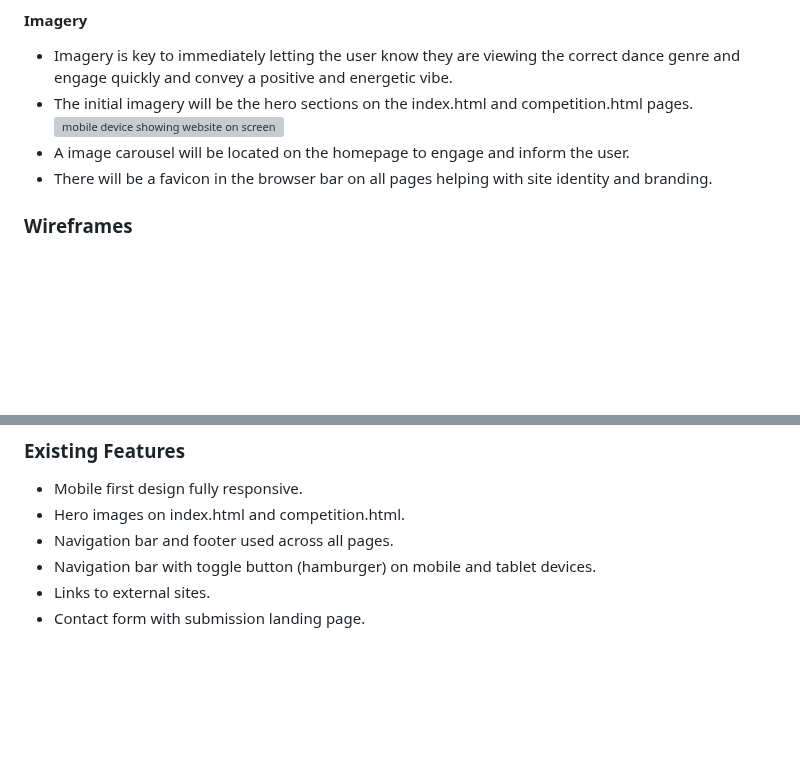
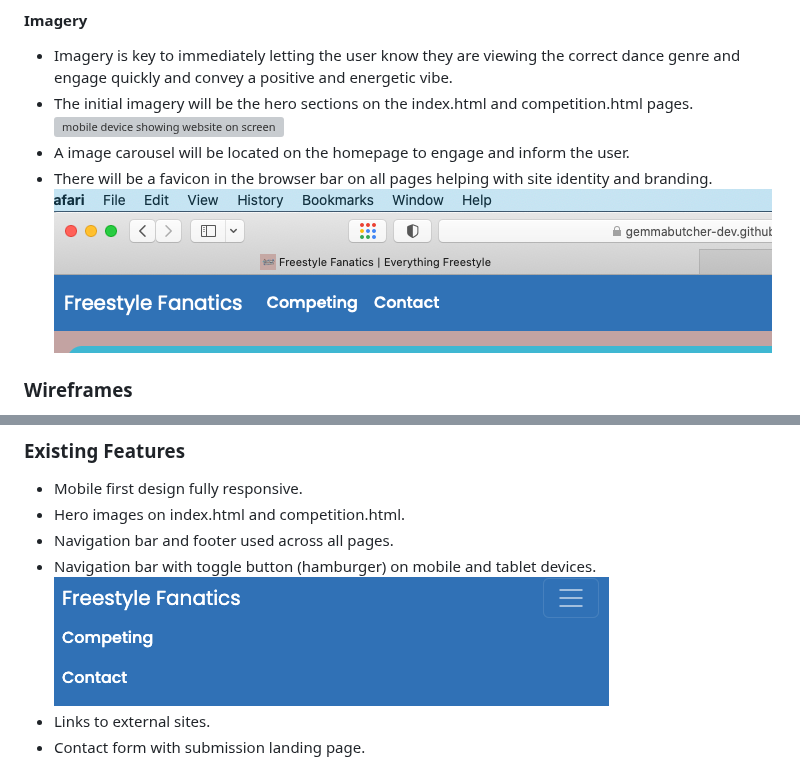
Before and after one commit to GemmaButcher-dev/freestyle_dance, a Markdown page: README.md, 2 parts joined by grey strips. Rendered like a GitHub page; blank space fills up the shorter version; grey boxes are pictures that could not be loaded.

Commit message:
add links to README.md

```diff
--- a/README.md
+++ b/README.md
@@ -109,6 +109,7 @@ Freestyle Fanatics can help dancers meet these goals by:
   ![mobile device showing website on screen](docs/design/screenshots/navbar.png "freestyle fanatics hero image")
   * A image carousel will be located on the homepage to engage and inform the user.
   * There will be a favicon in the browser bar on all pages helping with site identity and branding.
+  ![desktop browser bar](docs/design/screenshots/favicon_browser.png "freestyle fanatics favicon browser")
 
 ### Wireframes
 
@@ -124,6 +125,7 @@ Freestyle Fanatics can help dancers meet these goals by:
   * Hero images on index.html and competition.html.
   * Navigation bar and footer used across all pages.
   * Navigation bar with toggle button (hamburger) on mobile and tablet devices.
+  ![image of website navigation bar](docs/design/screenshots/navbar_small.png "freestyle fanatics navigation bar")
   * Links to external sites.
   * Contact form with submission landing page.
   * iframe with youtube video on competition page.
```
